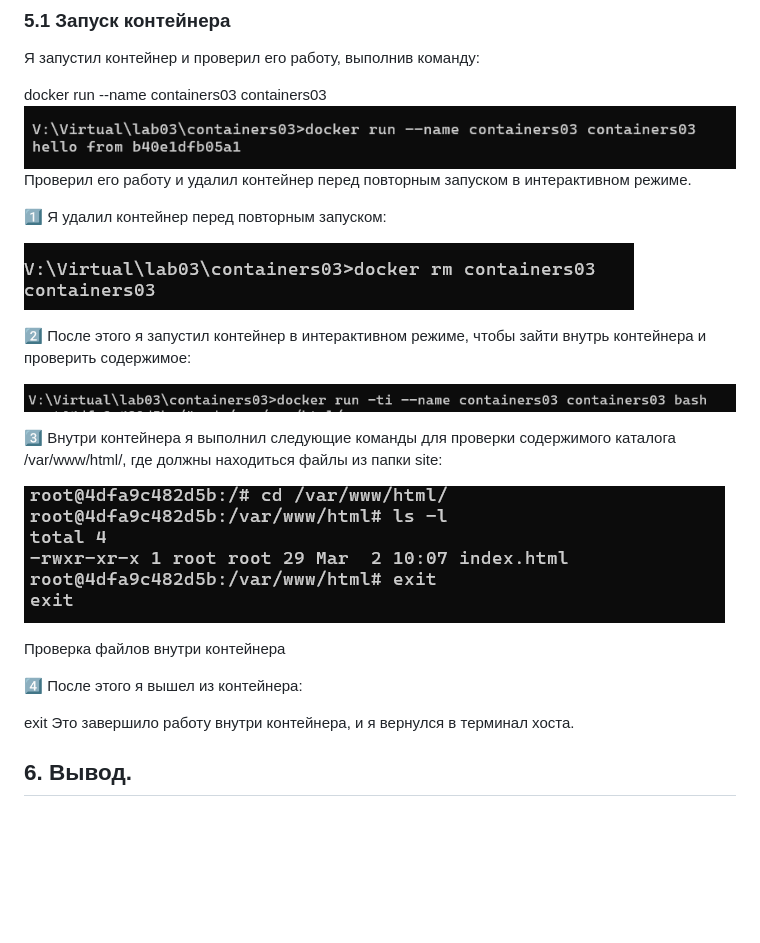
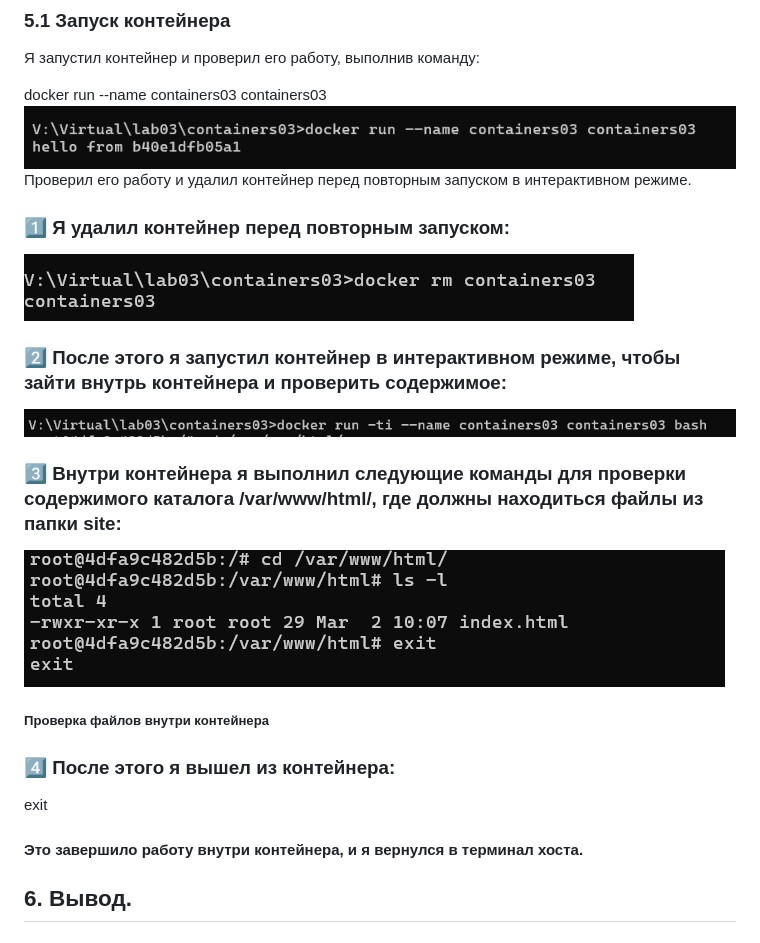
Before and after one commit to Mitcov9847/containers03, a Markdown page: readme1.md, the part around the change. GitHub-like rendering; blank space fills up the shorter version.

```diff
--- a/readme1.md
+++ b/readme1.md
@@ -65,24 +65,23 @@ docker run --name containers03 containers03
 ![alt text](/image/image-5.png)
 Проверил его работу и удалил контейнер перед повторным запуском в интерактивном режиме.
 
-1️⃣ Я удалил контейнер перед повторным запуском:
+### 1️⃣ Я удалил контейнер перед повторным запуском:
 
 ![alt text](/image/image-6.png)
 
-2️⃣ После этого я запустил контейнер в интерактивном режиме, чтобы зайти внутрь контейнера и проверить содержимое:
+### 2️⃣ После этого я запустил контейнер в интерактивном режиме, чтобы зайти внутрь контейнера и проверить содержимое:
 
 ![alt text](/image/image-8.png)
 
-3️⃣ Внутри контейнера я выполнил следующие команды для проверки содержимого каталога /var/www/html/, где должны находиться файлы из папки site:
+### 3️⃣ Внутри контейнера я выполнил следующие команды для проверки содержимого каталога /var/www/html/, где должны находиться файлы из папки site:
 
 ![alt text](/image/image-9.png)
+##### Проверка файлов внутри контейнера
 
-Проверка файлов внутри контейнера
-
-4️⃣ После этого я вышел из контейнера:
+### 4️⃣ После этого я вышел из контейнера:
 
 exit
-Это завершило работу внутри контейнера, и я вернулся в терминал хоста.
+#### Это завершило работу внутри контейнера, и я вернулся в терминал хоста.
 
 ## 6. Вывод.
 
```
